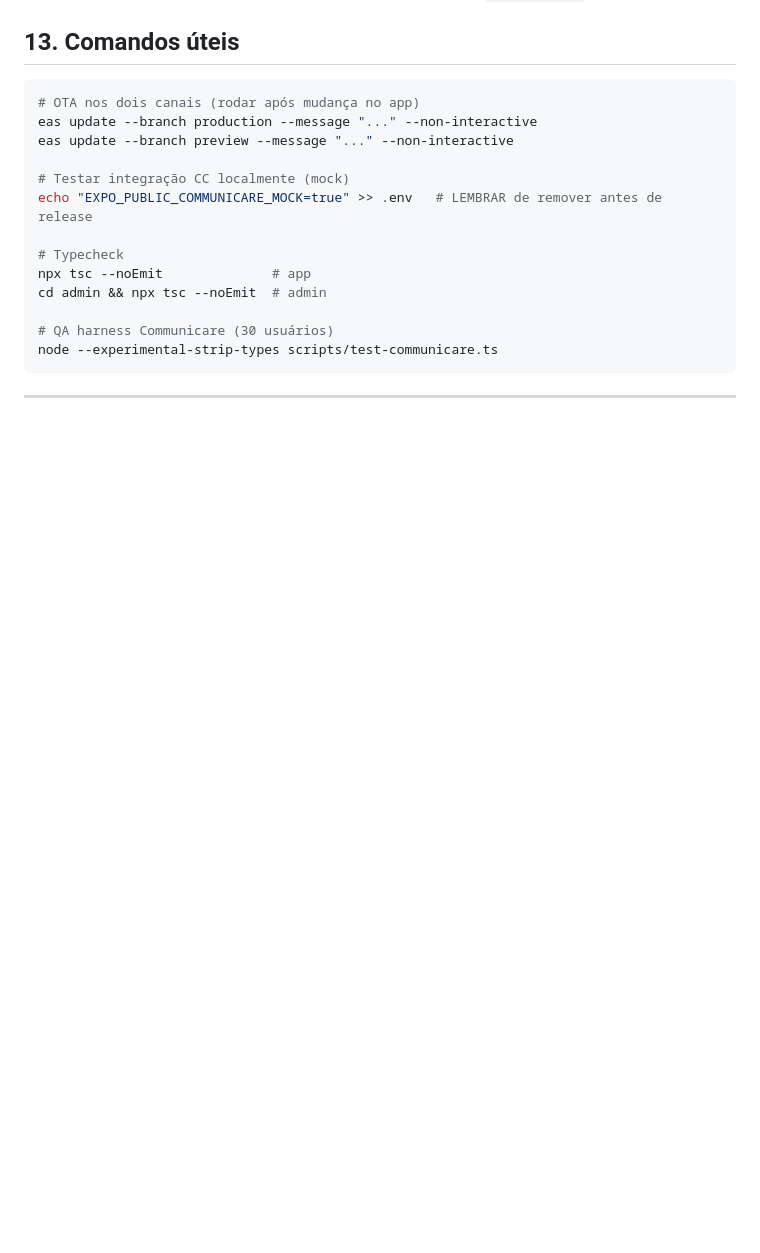
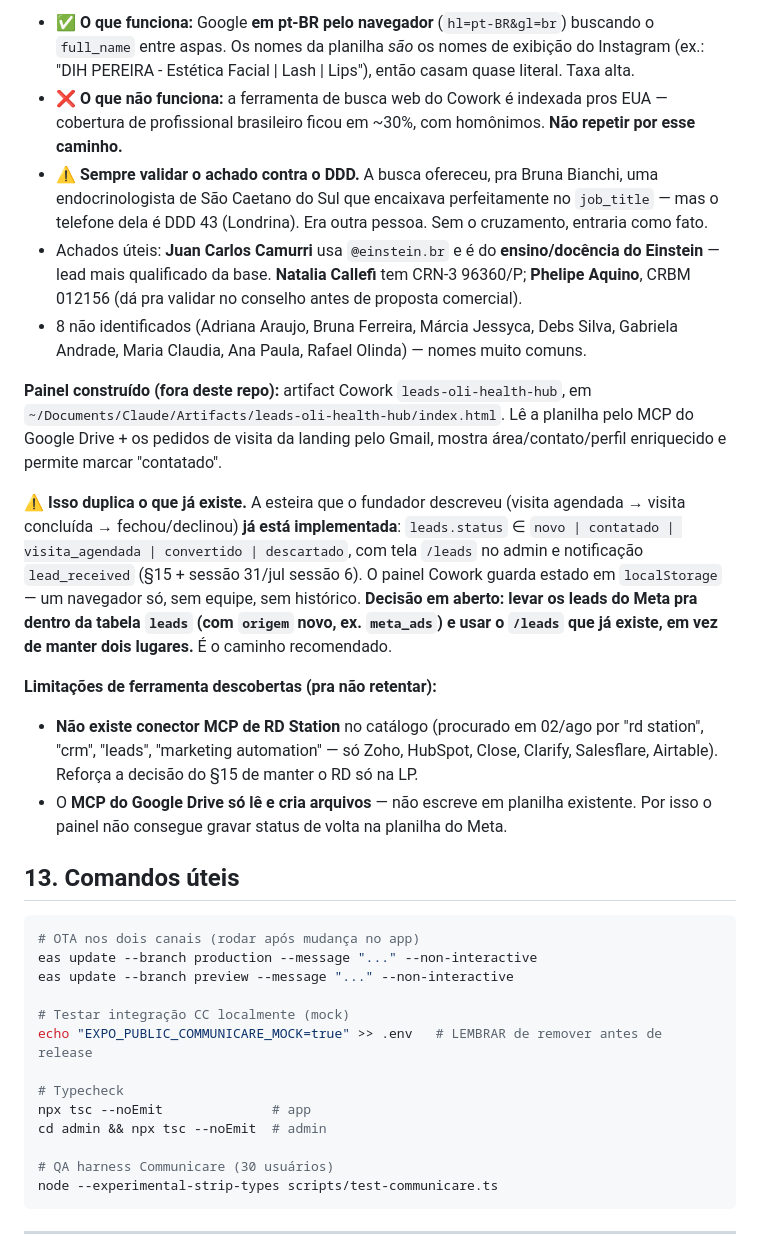
Before and after one commit to oli-health-hub/oli-health-hub, a Markdown page: docs/HANDOFF.md, the part around one of its changes. GitHub-like rendering; blank space fills up the shorter version.

````diff
--- a/docs/HANDOFF.md
+++ b/docs/HANDOFF.md
@@ -845,3 +874,17 @@ Vale lembrar (§14) que o site Netlify antigo **não foi deletado**, só ficou i
+- ✅ **O que funciona:** Google **em pt-BR pelo navegador** (`hl=pt-BR&gl=br`) buscando o `full_name` entre aspas. Os nomes da planilha *são* os nomes de exibição do Instagram (ex.: "DIH PEREIRA - Estética Facial | Lash | Lips"), então casam quase literal. Taxa alta.
+- ❌ **O que não funciona:** a ferramenta de busca web do Cowork é indexada pros EUA — cobertura de profissional brasileiro ficou em ~30%, com homônimos. **Não repetir por esse caminho.**
+- ⚠️ **Sempre validar o achado contra o DDD.** A busca ofereceu, pra Bruna Bianchi, uma endocrinologista de São Caetano do Sul que encaixava perfeitamente no `job_title` — mas o telefone dela é DDD 43 (Londrina). Era outra pessoa. Sem o cruzamento, entraria como fato.
+- Achados úteis: **Juan Carlos Camurri** usa `@einstein.br` e é do **ensino/docência do Einstein** — lead mais qualificado da base. **Natalia Callefi** tem CRN-3 96360/P; **Phelipe Aquino**, CRBM 012156 (dá pra validar no conselho antes de proposta comercial).
+- 8 não identificados (Adriana Araujo, Bruna Ferreira, Márcia Jessyca, Debs Silva, Gabriela Andrade, Maria Claudia, Ana Paula, Rafael Olinda) — nomes muito comuns.
+
+**Painel construído (fora deste repo):** artifact Cowork `leads-oli-health-hub`, em `~/Documents/Claude/Artifacts/leads-oli-health-hub/index.html`. Lê a planilha pelo MCP do Google Drive + os pedidos de visita da landing pelo Gmail, mostra área/contato/perfil enriquecido e permite marcar "contatado".
+
+**⚠️ Isso duplica o que já existe.** A esteira que o fundador descreveu (visita agendada → visita concluída → fechou/declinou) **já está implementada**: `leads.status` ∈ `novo | contatado | visita_agendada | convertido | descartado`, com tela `/leads` no admin e notificação `lead_received` (§15 + sessão 31/jul sessão 6). O painel Cowork guarda estado em `localStorage` — um navegador só, sem equipe, sem histórico. **Decisão em aberto: levar os leads do Meta pra dentro da tabela `leads` (com `origem` novo, ex. `meta_ads`) e usar o `/leads` que já existe, em vez de manter dois lugares.** É o caminho recomendado.
+
+**Limitações de ferramenta descobertas (pra não retentar):**
+- **Não existe conector MCP de RD Station** no catálogo (procurado em 02/ago por "rd station", "crm", "leads", "marketing automation" — só Zoho, HubSpot, Close, Clarify, Salesflare, Airtable). Reforça a decisão do §15 de manter o RD só na LP.
+- O **MCP do Google Drive só lê e cria arquivos** — não escreve em planilha existente. Por isso o painel não consegue gravar status de volta na planilha do Meta.
+
 ## 13. Comandos úteis
 
 ```bash
````
Also changed, not shown: other parts of docs/HANDOFF.md (+30 -1 lines).
